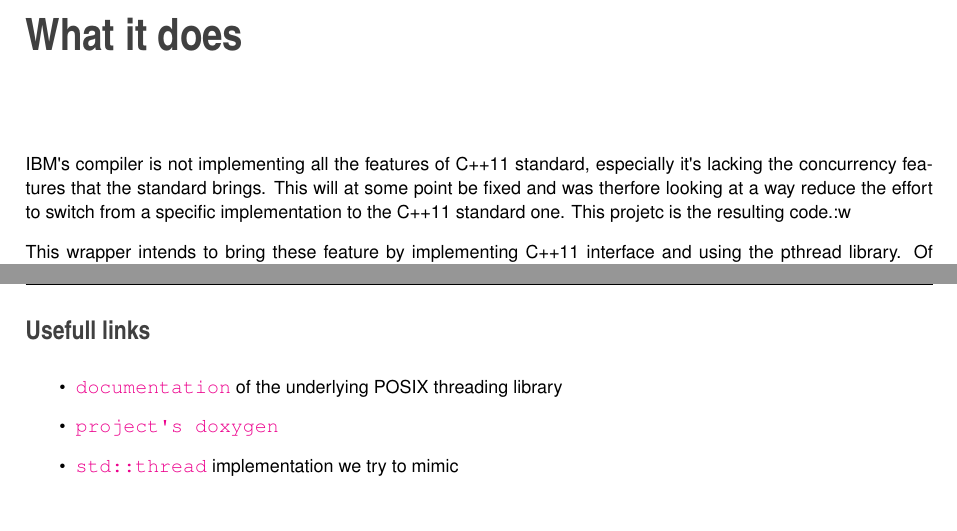
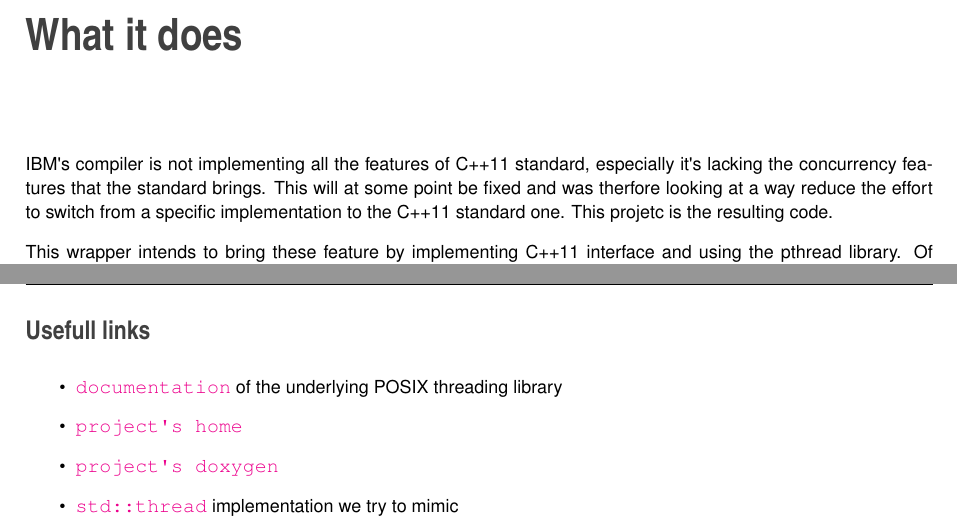
Before and after one commit to HerbertKoelman/cpp-pthread, a LaTeX book (doc/latex/refman.tex, which reads doc/latex/index.tex): two parts of pages 5 and 6 of 36, joined at a grey line, cut so that both start at the same text, the shorter picture padded with empty space. Compiled offline with pdfLaTeX.

Commit message:
added link github home page

```diff
--- a/doc/latex/index.tex
+++ b/doc/latex/index.tex
@@ -1,4 +1,4 @@
-I\+BM\textquotesingle{}s compiler is not implementing all the features of C++11 standard, especially it\textquotesingle{}s lacking the concurrency features that the standard brings. This will at some point be fixed and was therfore looking at a way reduce the effort to switch from a specific implementation to the C++11 standard one. This projetc is the resulting code.\+:w
+I\+BM\textquotesingle{}s compiler is not implementing all the features of C++11 standard, especially it\textquotesingle{}s lacking the concurrency features that the standard brings. This will at some point be fixed and was therfore looking at a way reduce the effort to switch from a specific implementation to the C++11 standard one. This projetc is the resulting code.
 
 This wrapper intends to bring these feature by implementing C++11 interface and using the pthread library. Of course, as it is a replacement of C++11 features, it is best to use the standard implementation if your compiler support it. This can be done rather easely by using the standard namespace {\ttfamily std} instead of this library\textquotesingle{}s specific one {\ttfamily pthread}.\+:w
 
@@ -45,6 +45,7 @@ It should now compile use this very simple (but often good enough) implementatio
 
 \begin{DoxyItemize}
 \item \href{http://pubs.opengroup.org/onlinepubs/007908799/xsh/threads.html}{\tt documentation} of the underlying P\+O\+S\+IX threading library
+\item \href{https://github.com/HerbertKoelman/cpp-pthread}{\tt project\textquotesingle{}s home}
 \item \href{http://herbertkoelman.github.io/cpp-pthread/doc/html/}{\tt project\textquotesingle{}s doxygen}
 \item \href{http://en.cppreference.com/w/cpp/thread/thread}{\tt std\+::thread} implementation we try to mimic
 \item \href{http://en.cppreference.com/w/cpp/thread/lock_guard/lock_guard}{\tt std\+::lock\+\_\+guard} implementation we try to mimic
```
Also changed, not shown: 1 other file.
